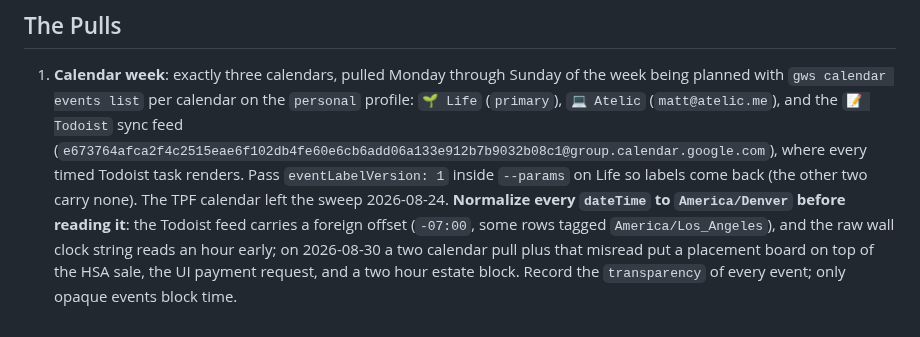
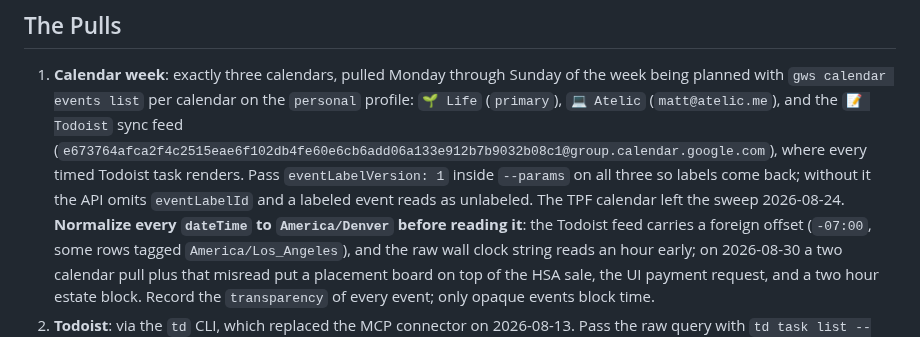
Before and after one commit to mattforni/dotfiles, a Markdown page: .claude/agents/planner.md, the part around the change. Drawn GitHub-style.

Commit message:
review: labels on every calendar pull, the retro subject names the closed week
Two PR bot findings on #212: the planner passes eventLabelVersion on all
three calendars, as plan-week line 148 already requires, and step 7 binds
the retro subject's week to the closed week rather than the planning target.

Co-Authored-By: Claude Fable 5 <noreply@anthropic.com>

```diff
--- a/.claude/agents/planner.md
+++ b/.claude/agents/planner.md
@@ -34,8 +34,8 @@ Read these before pulling anything; they override your judgment.
    (`matt@atelic.me`), and the `📝 Todoist` sync feed
    (`e673764afca2f4c2515eae6f102db4fe60e6cb6add06a133e912b7b9032b08c1@group.calendar.google.com`),
    where every timed Todoist task renders. Pass `eventLabelVersion: 1`
-   inside `--params` on Life so labels come back (the other two carry
-   none). The TPF calendar left the sweep 2026-08-24. **Normalize every
+   inside `--params` on all three so labels come back; without it the
+   API omits `eventLabelId` and a labeled event reads as unlabeled. The TPF calendar left the sweep 2026-08-24. **Normalize every
    `dateTime` to `America/Denver` before reading it**: the Todoist feed
    carries a foreign offset (`-07:00`, some rows tagged
    `America/Los_Angeles`), and the raw wall clock string reads an hour
```
Also changed, not shown: 1 other file.
